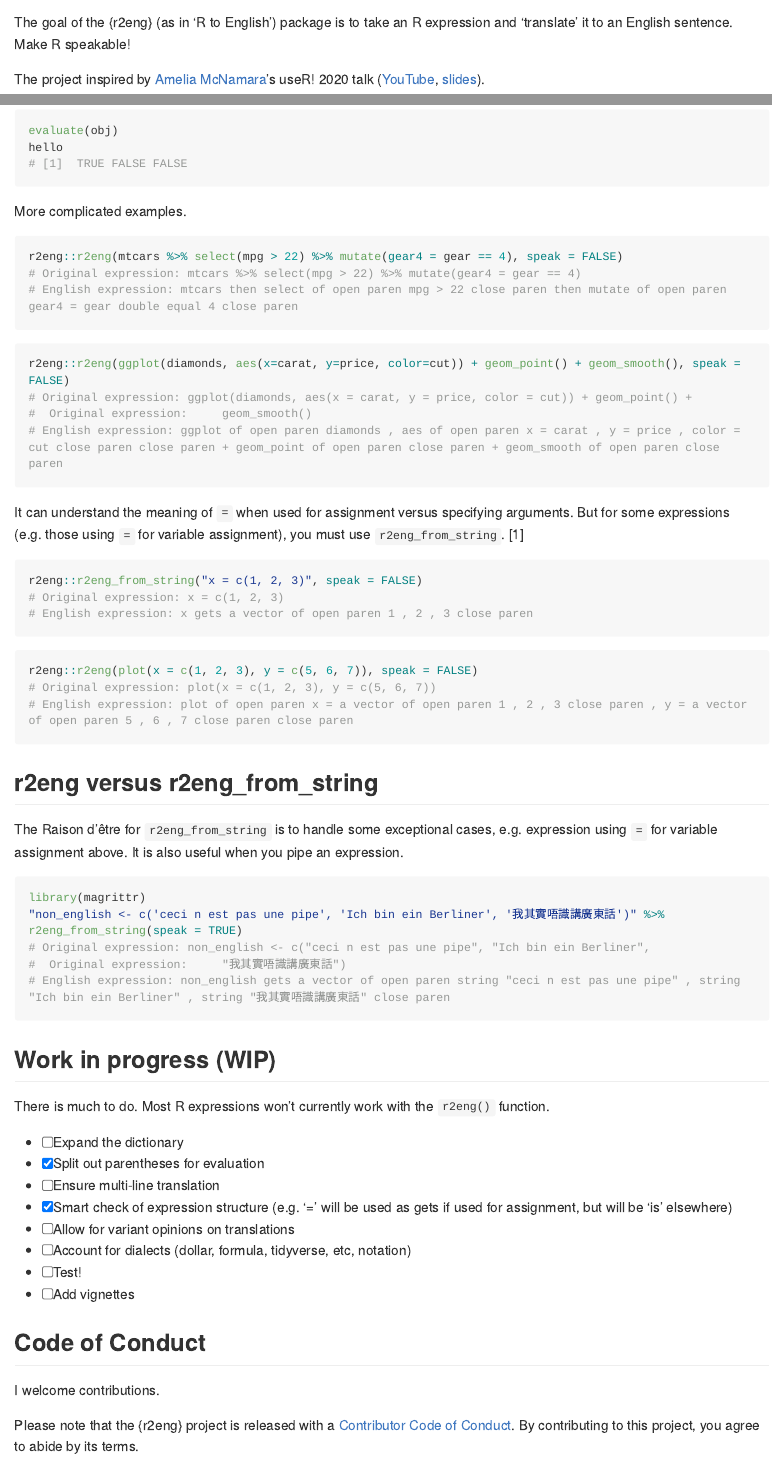
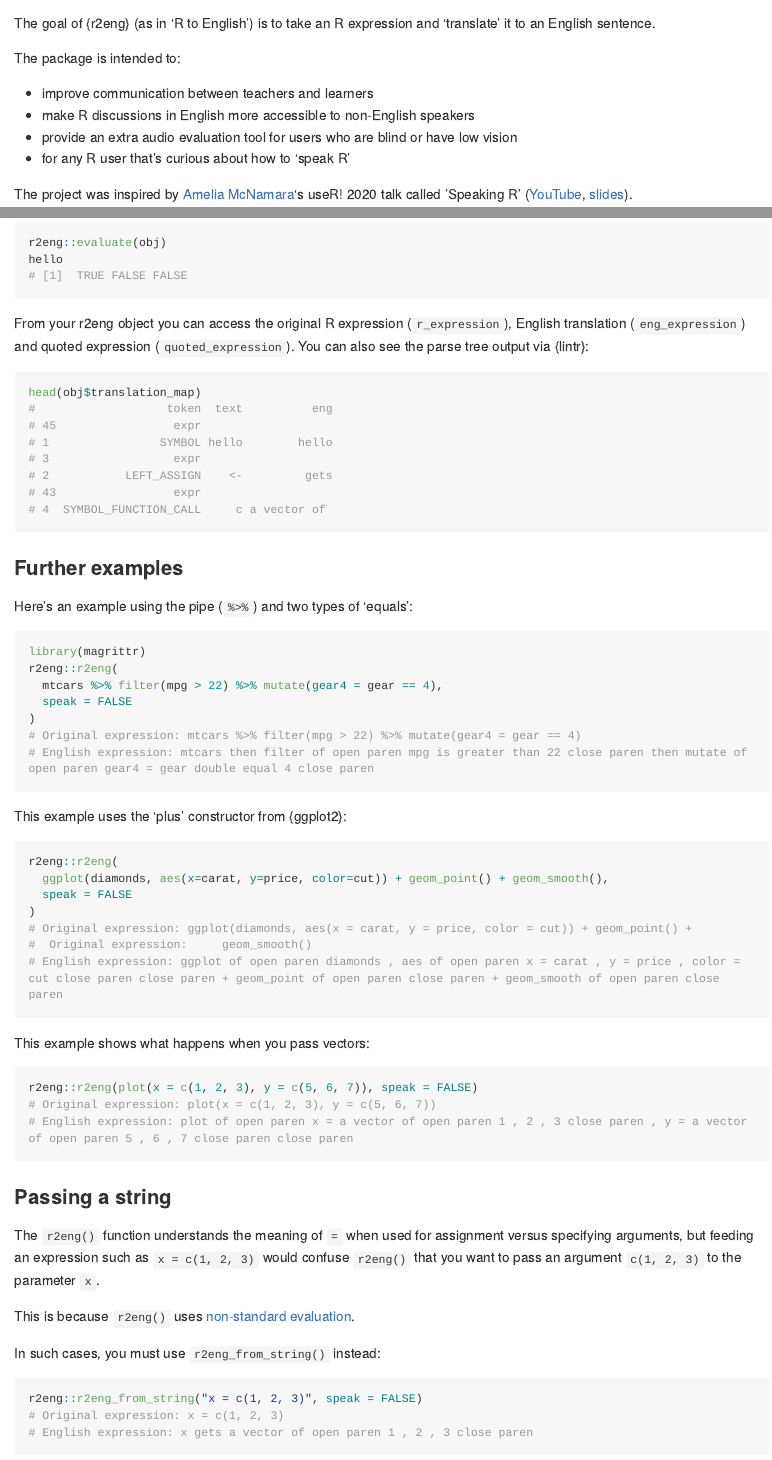
Before and after one commit to matt-dray/r2eng, an R Markdown document (README.Rmd): the page in a window 1100 px wide, from 90 px down before the commit and from 180 px down after it, so that both start at the same text, and a second part further down, joined at a grey line. The pictures show the output file README.md that the author committed with the source, drawn offline in the style of GitHub; long lines of code are wrapped; badge pictures from the web are left out.

Commit message:
Update readme, v0.0.0.9002, close #11

````diff
--- a/README.Rmd
+++ b/README.Rmd
@@ -19,8 +21,15 @@ knitr::opts_chunk$set(
 [![Project Status: WIP – Initial development is in progress, but there has not yet been a stable, usable release suitable for the public.](https://www.repostatus.org/badges/latest/wip.svg)](https://www.repostatus.org/#wip)
 <!-- badges: end -->
 
-The goal of the {r2eng} (as in 'R to English') package is to take an R expression and 'translate' it to an English sentence. Make R speakable!
+Make R speakable!
 
-The project inspired by [Amelia McNamara](https://twitter.com/AmeliaMN)'s useR! 2020 talk ([YouTube](https://www.youtube.com/watch?v=ckW9sSdIVAc), [slides](https://www.amelia.mn/SpeakingR/#1)).
+The goal of {r2eng} (as in 'R to English') is to take an R expression and 'translate' it to an English sentence.
 
-This project is a work in progress and highly opinionated.
+The package is intended to:
+
+* improve communication between teachers and learners
+* make R discussions in English more accessible to non-English speakers
+* provide an extra audio evaluation tool for users who are blind or have low vision
+* for any R user that's curious about how to 'speak R'
+
+The project was inspired by [Amelia McNamara](https://twitter.com/AmeliaMN)'s useR! 2020 talk called 'Speaking R' ([YouTube](https://www.youtube.com/watch?v=ckW9sSdIVAc), [slides](https://www.amelia.mn/SpeakingR/#1)).
@@ -63,24 +81,51 @@ speak(obj)
 
 ```{r example3eval}
-evaluate(obj)
+r2eng::evaluate(obj)
 hello
 ```
 
-More complicated examples.
+From your r2eng object you can access the original R expression (`r_expression`), English translation (`eng_expression`) and quoted expression (`quoted_expression`). You can also see the parse tree output via {lintr}:
+
+```{r map}
+head(obj$translation_map)
+```
+
+### Further examples
+
+Here's an example using the pipe (`%>%`) and two types of 'equals':
 
 ```{r example4}
-r2eng::r2eng(mtcars %>% select(mpg > 22) %>% mutate(gear4 = gear == 4), speak = FALSE)
+library(magrittr)
+r2eng::r2eng(
+  mtcars %>% filter(mpg > 22) %>% mutate(gear4 = gear == 4),
+  speak = FALSE
+)
 ```
 
+This example uses the 'plus' constructor from {ggplot2}:
+
 ```{r example5}
-r2eng::r2eng(ggplot(diamonds, aes(x=carat, y=price, color=cut)) + geom_point() + geom_smooth(), speak = FALSE)
+r2eng::r2eng(
+  ggplot(diamonds, aes(x=carat, y=price, color=cut)) + geom_point() + geom_smooth(),
+  speak = FALSE
+)
 ```
 
-It can understand the meaning of `=` when used for assignment versus specifying arguments. But for some expressions (e.g. those using `=` for variable assignment), you must use `r2eng_from_string`. ^[r2eng uses [non-standard evaluation](http://adv-r.had.co.nz/Computing-on-the-language.html). Feeding an expression such as `x = c(1, 2, 3)` would confuse `r2eng` that you want to pass an argument `c(1, 2, 3)` to the parameter `x`. This package has been opinionated: It highlights using = for variable assignment is not a good idea.]
+This example shows what happens when you pass vectors:
 
 ```{r example6}
+r2eng::r2eng(plot(x = c(1, 2, 3), y = c(5, 6, 7)), speak = FALSE)
+```
+
+### Passing a string
+
+The `r2eng()` function understands the meaning of `=` when used for assignment versus specifying arguments, but feeding an expression such as `x = c(1, 2, 3)` would confuse `r2eng()` that you want to pass an argument `c(1, 2, 3)` to the parameter `x`.
+
+This is because `r2eng()` uses [non-standard evaluation](http://adv-r.had.co.nz/Computing-on-the-language.html).
+
+In such cases, you must use `r2eng_from_string()` instead:
+
+```{r example7}
 r2eng::r2eng_from_string("x = c(1, 2, 3)", speak = FALSE)
 ```
 
-```{r example7}
-r2eng::r2eng(plot(x = c(1, 2, 3), y = c(5, 6, 7)), speak = FALSE)
@@ -87,17 +137,9 @@ r2eng::r2eng(plot(x = c(1, 2, 3), y = c(5, 6, 7)), speak = FALSE)
 ```
 
-## r2eng versus r2eng\_from\_string
-
-The Raison d'être for `r2eng_from_string` is to handle some exceptional cases, e.g. expression using `=` for variable assignment above. It is also useful when you pipe an expression.
-
-```{r pipe}
-library(magrittr)
-"non_english <- c('ceci n est pas une pipe', 'Ich bin ein Berliner', '我其實唔識講廣東話')" %>% r2eng_from_string(speak = TRUE)
-```
 
 ## Work in progress (WIP)
 
-There is much to do. Most R expressions won't currently work with the `r2eng()` function.
+There is much to do.
 
 - [ ] Expand the dictionary
 - [X] Split out parentheses for evaluation
@@ -106,10 +148,10 @@ There is much to do. Most R expressions won't currently work with the `r2eng()`
 - [ ] Allow for variant opinions on translations
 - [ ] Account for dialects (dollar, formula, tidyverse, etc, notation)
 - [ ] Test!
-- [ ] Add vignettes
+- [ ] Add documentation (vignettes, {pkgdown} site)
 
-## Code of Conduct
+## Code of Conduct {#conduct}
 
-I welcome contributions.
+Contributions are welcome from everyone.
 
 Please note that the {r2eng} project is released with a [Contributor Code of Conduct](https://contributor-covenant.org/version/2/0/CODE_OF_CONDUCT.html). By contributing to this project, you agree to abide by its terms.
````
Also changed, not shown: NEWS.md (+7 -1 lines), README.md, README.Rmd (34 more changed lines), 1 other file.
